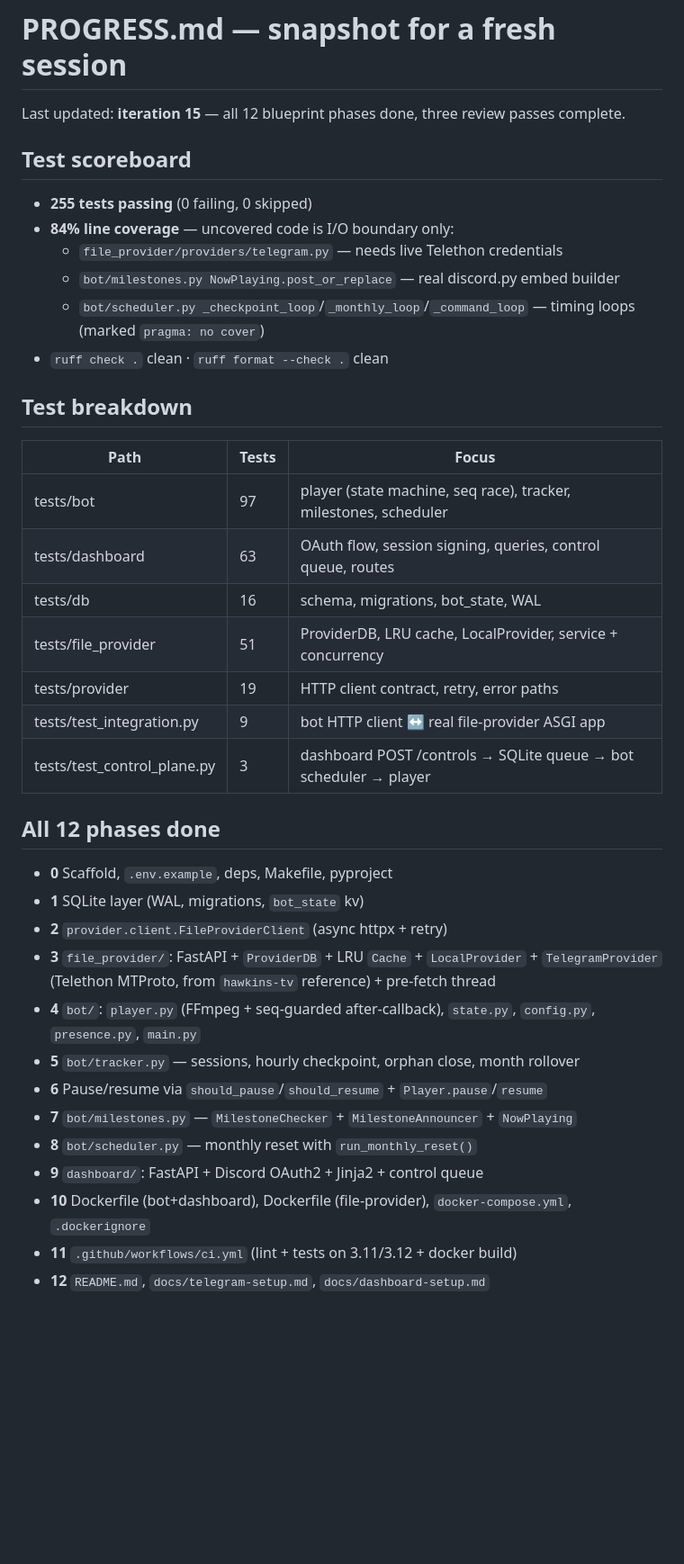
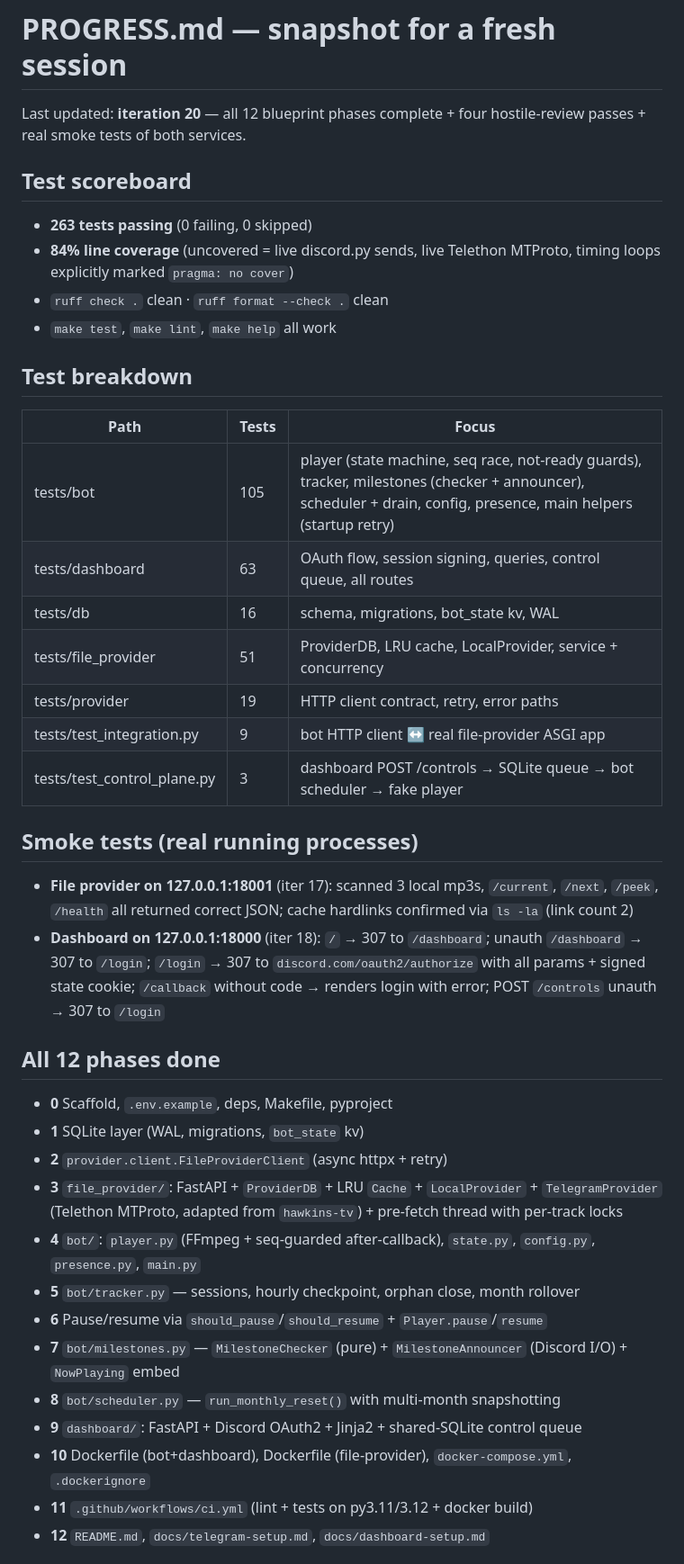
Before and after one commit to lakshaysethi2/discord-radio, a Markdown page: PROGRESS.md, the part around one of its changes. Shown at 90% size. Rendered like a GitHub page; blank space fills up the shorter version.

```diff
--- a/PROGRESS.md
+++ b/PROGRESS.md
@@ -1,38 +1,40 @@
 # PROGRESS.md — snapshot for a fresh session
 
-Last updated: **iteration 15** — all 12 blueprint phases done, three review passes complete.
+Last updated: **iteration 20** — all 12 blueprint phases complete + four hostile-review passes + real smoke tests of both services.
 
 ## Test scoreboard
-- **255 tests passing** (0 failing, 0 skipped)
-- **84% line coverage** — uncovered code is I/O boundary only:
-  - `file_provider/providers/telegram.py` — needs live Telethon credentials
-  - `bot/milestones.py NowPlaying.post_or_replace` — real discord.py embed builder
-  - `bot/scheduler.py _checkpoint_loop`/`_monthly_loop`/`_command_loop` — timing loops (marked `pragma: no cover`)
+- **263 tests passing** (0 failing, 0 skipped)
+- **84% line coverage** (uncovered = live discord.py sends, live Telethon MTProto, timing loops explicitly marked `pragma: no cover`)
 - `ruff check .` clean · `ruff format --check .` clean
+- `make test`, `make lint`, `make help` all work
 
 ## Test breakdown
 | Path                            | Tests | Focus                                                              |
 |---------------------------------|-------|--------------------------------------------------------------------|
-| tests/bot                       | 97    | player (state machine, seq race), tracker, milestones, scheduler   |
-| tests/dashboard                 | 63    | OAuth flow, session signing, queries, control queue, routes        |
-| tests/db                        | 16    | schema, migrations, bot_state, WAL                                 |
+| tests/bot                       | 105   | player (state machine, seq race, not-ready guards), tracker, milestones (checker + announcer), scheduler + drain, config, presence, main helpers (startup retry) |
+| tests/dashboard                 | 63    | OAuth flow, session signing, queries, control queue, all routes    |
+| tests/db                        | 16    | schema, migrations, bot_state kv, WAL                              |
 | tests/file_provider             | 51    | ProviderDB, LRU cache, LocalProvider, service + concurrency        |
 | tests/provider                  | 19    | HTTP client contract, retry, error paths                           |
 | tests/test_integration.py       | 9     | bot HTTP client ↔ real file-provider ASGI app                      |
-| tests/test_control_plane.py     | 3     | dashboard POST /controls → SQLite queue → bot scheduler → player   |
+| tests/test_control_plane.py     | 3     | dashboard POST /controls → SQLite queue → bot scheduler → fake player |
+
+## Smoke tests (real running processes)
+- **File provider on 127.0.0.1:18001** (iter 17): scanned 3 local mp3s, `/current`, `/next`, `/peek`, `/health` all returned correct JSON; cache hardlinks confirmed via `ls -la` (link count 2)
+- **Dashboard on 127.0.0.1:18000** (iter 18): `/` → 307 to `/dashboard`; unauth `/dashboard` → 307 to `/login`; `/login` → 307 to `discord.com/oauth2/authorize` with all params + signed state cookie; `/callback` without code → renders login with error; POST `/controls` unauth → 307 to `/login`
 
 ## All 12 phases done
 - **0** Scaffold, `.env.example`, deps, Makefile, pyproject
 - **1** SQLite layer (WAL, migrations, `bot_state` kv)
 - **2** `provider.client.FileProviderClient` (async httpx + retry)
-- **3** `file_provider/`: FastAPI + `ProviderDB` + LRU `Cache` + `LocalProvider` + `TelegramProvider` (Telethon MTProto, from `hawkins-tv` reference) + pre-fetch thread
+- **3** `file_provider/`: FastAPI + `ProviderDB` + LRU `Cache` + `LocalProvider` + `TelegramProvider` (Telethon MTProto, adapted from `hawkins-tv`) + pre-fetch thread with per-track locks
 - **4** `bot/`: `player.py` (FFmpeg + seq-guarded after-callback), `state.py`, `config.py`, `presence.py`, `main.py`
 - **5** `bot/tracker.py` — sessions, hourly checkpoint, orphan close, month rollover
 - **6** Pause/resume via `should_pause`/`should_resume` + `Player.pause`/`resume`
-- **7** `bot/milestones.py` — `MilestoneChecker` + `MilestoneAnnouncer` + `NowPlaying`
-- **8** `bot/scheduler.py` — monthly reset with `run_monthly_reset()`
-- **9** `dashboard/`: FastAPI + Discord OAuth2 + Jinja2 + control queue
+- **7** `bot/milestones.py` — `MilestoneChecker` (pure) + `MilestoneAnnouncer` (Discord I/O) + `NowPlaying` embed
+- **8** `bot/scheduler.py` — `run_monthly_reset()` with multi-month snapshotting
+- **9** `dashboard/`: FastAPI + Discord OAuth2 + Jinja2 + shared-SQLite control queue
 - **10** Dockerfile (bot+dashboard), Dockerfile (file-provider), `docker-compose.yml`, `.dockerignore`
-- **11** `.github/workflows/ci.yml` (lint + tests on 3.11/3.12 + docker build)
+- **11** `.github/workflows/ci.yml` (lint + tests on py3.11/3.12 + docker build)
 - **12** `README.md`, `docs/telegram-setup.md`, `docs/dashboard-setup.md`
 
```
Also changed, not shown: other parts of PROGRESS.md (+25 -19 lines), PLAN.md (+13 -6 lines).
